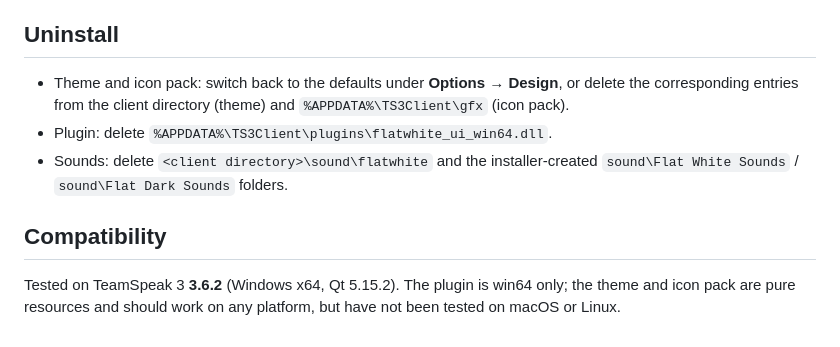
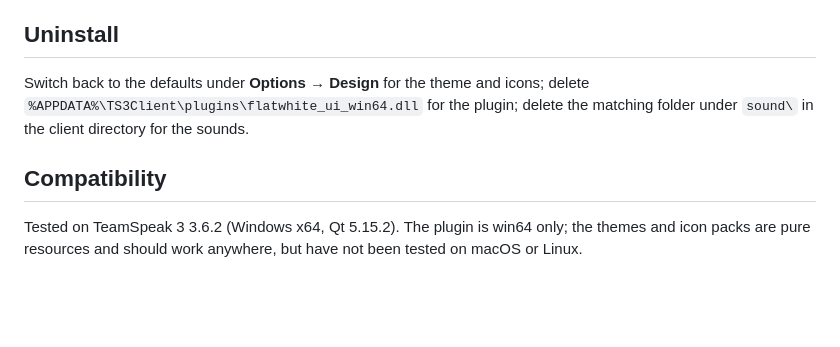
Before and after one commit to mmk-1010/ts3-theme-flat-white, a Markdown page: README.en.md, the part around one of its changes. Drawn GitHub-style; blank space fills up the shorter version.

```diff
--- a/README.en.md
+++ b/README.en.md
@@ -72,15 +50,12 @@ controls go dark together.
 
 ## Uninstall
 
-- Theme and icon pack: switch back to the defaults under **Options → Design**, or delete the
-  corresponding entries from the client directory (theme) and `%APPDATA%\TS3Client\gfx`
-  (icon pack).
-- Plugin: delete `%APPDATA%\TS3Client\plugins\flatwhite_ui_win64.dll`.
-- Sounds: delete `<client directory>\sound\flatwhite` and the installer-created
-  `sound\Flat White Sounds` / `sound\Flat Dark Sounds` folders.
+Switch back to the defaults under **Options → Design** for the theme and icons; delete
+`%APPDATA%\TS3Client\plugins\flatwhite_ui_win64.dll` for the plugin; delete the matching
+folder under `sound\` in the client directory for the sounds.
 
 ## Compatibility
 
-Tested on TeamSpeak 3 **3.6.2** (Windows x64, Qt 5.15.2). The plugin is win64 only; the theme
-and icon pack are pure resources and should work on any platform, but have not been tested on
+Tested on TeamSpeak 3 3.6.2 (Windows x64, Qt 5.15.2). The plugin is win64 only; the themes
+and icon packs are pure resources and should work anywhere, but have not been tested on
 macOS or Linux.
```
Also changed, not shown: other parts of README.en.md (+29 -51 lines), README.md (+24 -45 lines), assets/theme-preview.png.
